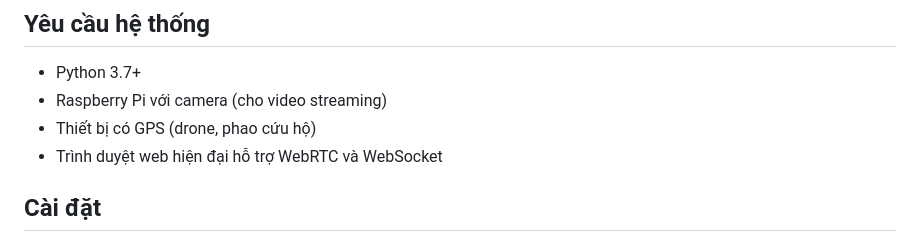
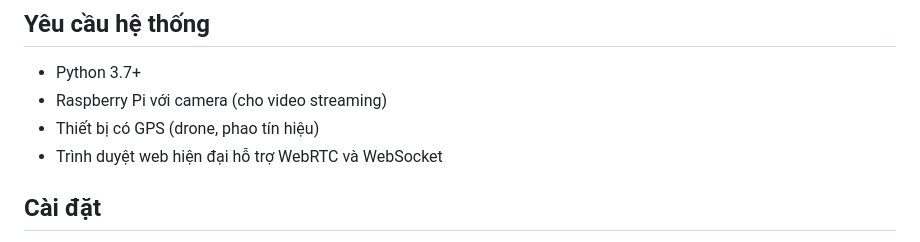
Before and after one commit to HuyHoang04/sky-webapp, a Markdown page: README.md, the part around the change. Rendered like a GitHub page.

```diff
--- a/README.md
+++ b/README.md
@@ -13,7 +13,7 @@ Hệ thống web cho phép hiển thị video thời gian thực từ Raspberry
 
 - Python 3.7+
 - Raspberry Pi với camera (cho video streaming)
-- Thiết bị có GPS (drone, phao cứu hộ)
+- Thiết bị có GPS (drone, phao tín hiệu)
 - Trình duyệt web hiện đại hỗ trợ WebRTC và WebSocket
 
 ## Cài đặt
```
